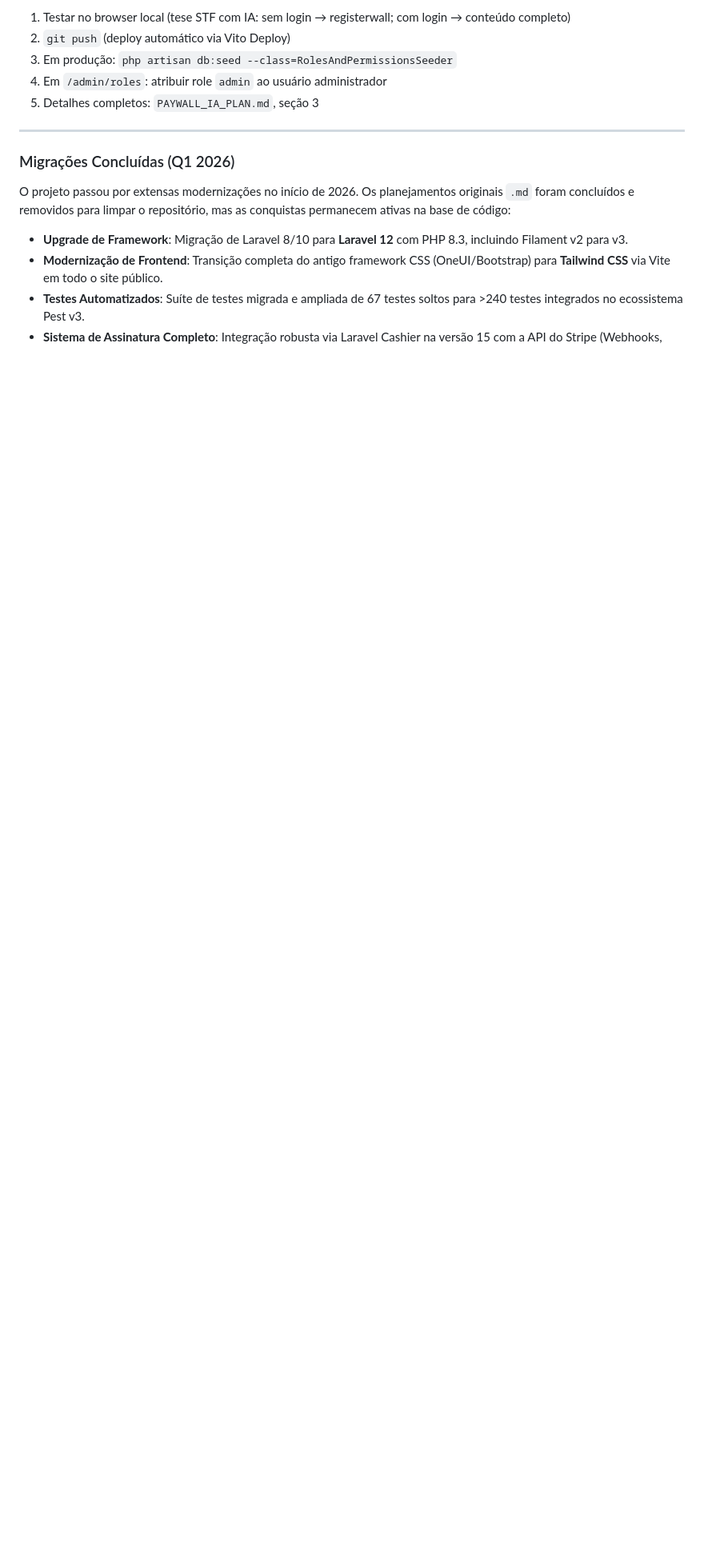
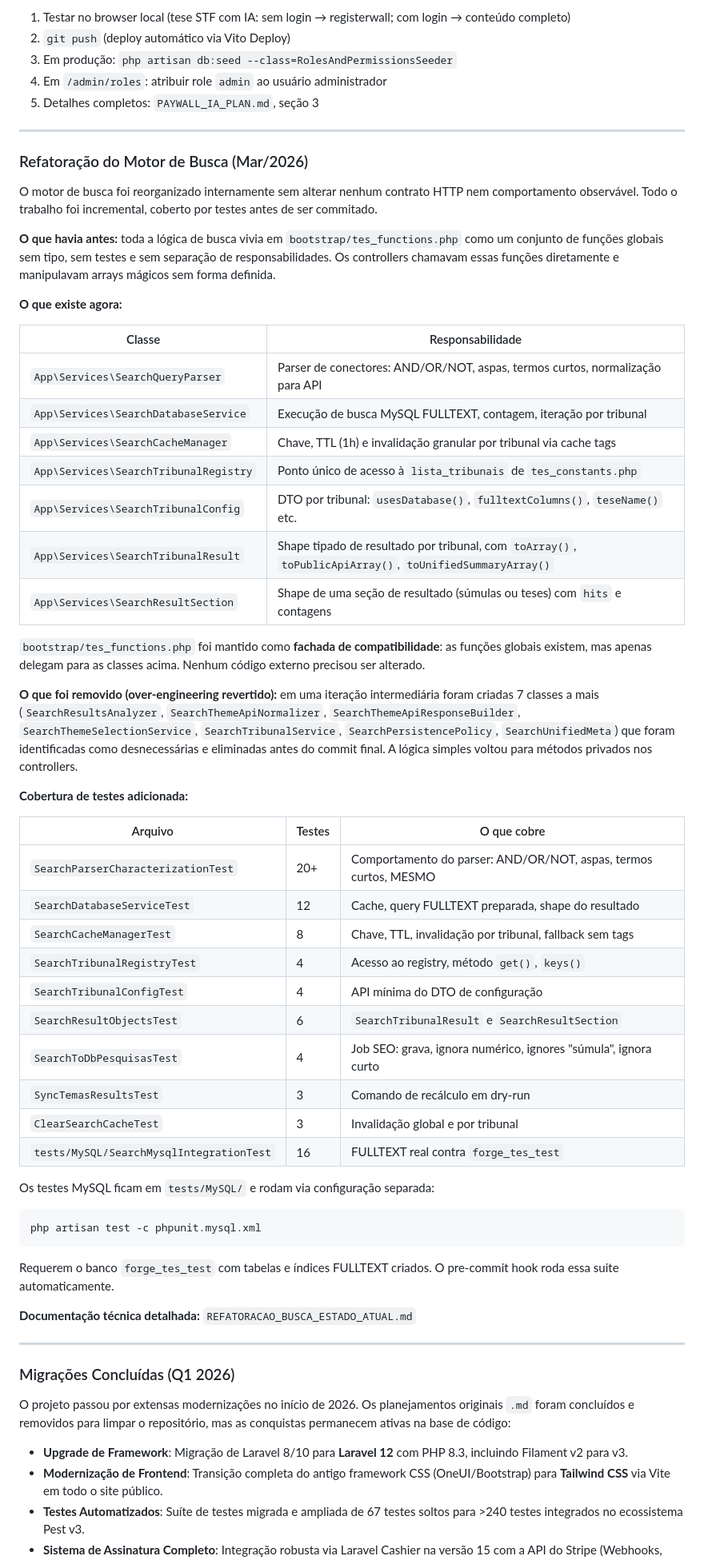
Before and after one commit to luisrock/laravel_tes, a Markdown page: README.md, the part around one of its changes. Shown at 80% size. GitHub-like rendering; blank space fills up the shorter version.

Commit message:
docs: atualiza README com refatoração do motor de busca (Mar/2026)

````diff
--- a/README.md
+++ b/README.md
@@ -142,6 +151,53 @@ O conteúdo de análise IA ("Decifrando a Tese") usa **registerwall** (registro
 3. Em produção: `php artisan db:seed --class=RolesAndPermissionsSeeder`
 4. Em `/admin/roles`: atribuir role `admin` ao usuário administrador
 5. Detalhes completos: `PAYWALL_IA_PLAN.md`, seção 3
+
+---
+
+### Refatoração do Motor de Busca (Mar/2026)
+
+O motor de busca foi reorganizado internamente sem alterar nenhum contrato HTTP nem comportamento observável. Todo o trabalho foi incremental, coberto por testes antes de ser commitado.
+
+**O que havia antes:** toda a lógica de busca vivia em `bootstrap/tes_functions.php` como um conjunto de funções globais sem tipo, sem testes e sem separação de responsabilidades. Os controllers chamavam essas funções diretamente e manipulavam arrays mágicos sem forma definida.
+
+**O que existe agora:**
+
+| Classe | Responsabilidade |
+|---|---|
+| `App\Services\SearchQueryParser` | Parser de conectores: AND/OR/NOT, aspas, termos curtos, normalização para API |
+| `App\Services\SearchDatabaseService` | Execução de busca MySQL FULLTEXT, contagem, iteração por tribunal |
+| `App\Services\SearchCacheManager` | Chave, TTL (1h) e invalidação granular por tribunal via cache tags |
+| `App\Services\SearchTribunalRegistry` | Ponto único de acesso à `lista_tribunais` de `tes_constants.php` |
+| `App\Services\SearchTribunalConfig` | DTO por tribunal: `usesDatabase()`, `fulltextColumns()`, `teseName()` etc. |
+| `App\Services\SearchTribunalResult` | Shape tipado de resultado por tribunal, com `toArray()`, `toPublicApiArray()`, `toUnifiedSummaryArray()` |
+| `App\Services\SearchResultSection` | Shape de uma seção de resultado (súmulas ou teses) com `hits` e contagens |
+
+`bootstrap/tes_functions.php` foi mantido como **fachada de compatibilidade**: as funções globais existem, mas apenas delegam para as classes acima. Nenhum código externo precisou ser alterado.
+
+**O que foi removido (over-engineering revertido):** em uma iteração intermediária foram criadas 7 classes a mais (`SearchResultsAnalyzer`, `SearchThemeApiNormalizer`, `SearchThemeApiResponseBuilder`, `SearchThemeSelectionService`, `SearchTribunalService`, `SearchPersistencePolicy`, `SearchUnifiedMeta`) que foram identificadas como desnecessárias e eliminadas antes do commit final. A lógica simples voltou para métodos privados nos controllers.
+
+**Cobertura de testes adicionada:**
+
+| Arquivo | Testes | O que cobre |
+|---|---|---|
+| `SearchParserCharacterizationTest` | 20+ | Comportamento do parser: AND/OR/NOT, aspas, termos curtos, MESMO |
+| `SearchDatabaseServiceTest` | 12 | Cache, query FULLTEXT preparada, shape do resultado |
+| `SearchCacheManagerTest` | 8 | Chave, TTL, invalidação por tribunal, fallback sem tags |
+| `SearchTribunalRegistryTest` | 4 | Acesso ao registry, método `get()`, `keys()` |
+| `SearchTribunalConfigTest` | 4 | API mínima do DTO de configuração |
+| `SearchResultObjectsTest` | 6 | `SearchTribunalResult` e `SearchResultSection` |
+| `SearchToDbPesquisasTest` | 4 | Job SEO: grava, ignora numérico, ignores "súmula", ignora curto |
+| `SyncTemasResultsTest` | 3 | Comando de recálculo em dry-run |
+| `ClearSearchCacheTest` | 3 | Invalidação global e por tribunal |
+| `tests/MySQL/SearchMysqlIntegrationTest` | 16 | FULLTEXT real contra `forge_tes_test` |
+
+Os testes MySQL ficam em `tests/MySQL/` e rodam via configuração separada:
+```bash
+php artisan test -c phpunit.mysql.xml
+```
+Requerem o banco `forge_tes_test` com tabelas e índices FULLTEXT criados. O pre-commit hook roda essa suite automaticamente.
+
+**Documentação técnica detalhada:** `REFATORACAO_BUSCA_ESTADO_ATUAL.md`
 
 ---
 
````
Also changed, not shown: other parts of README.md (+9 -0 lines).
